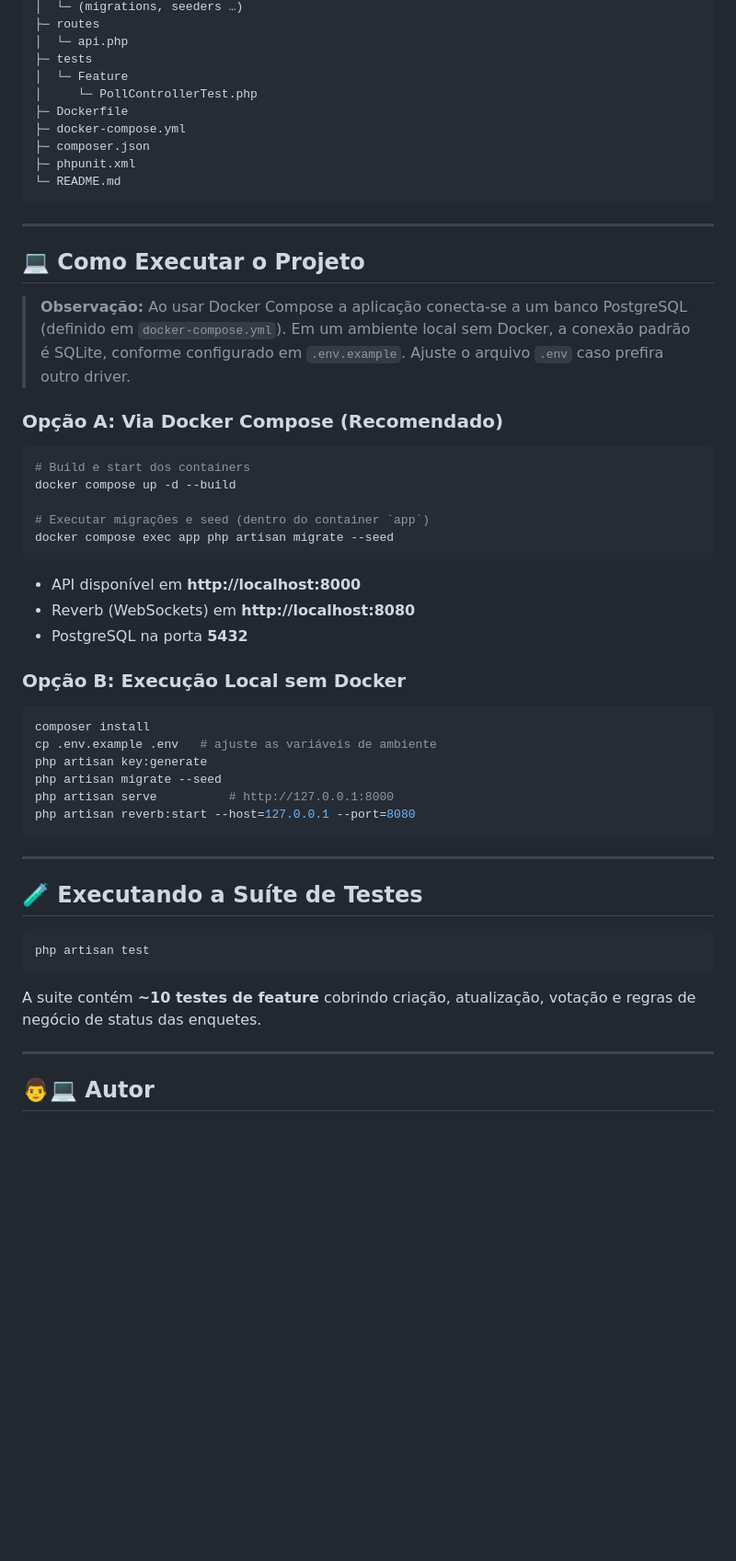
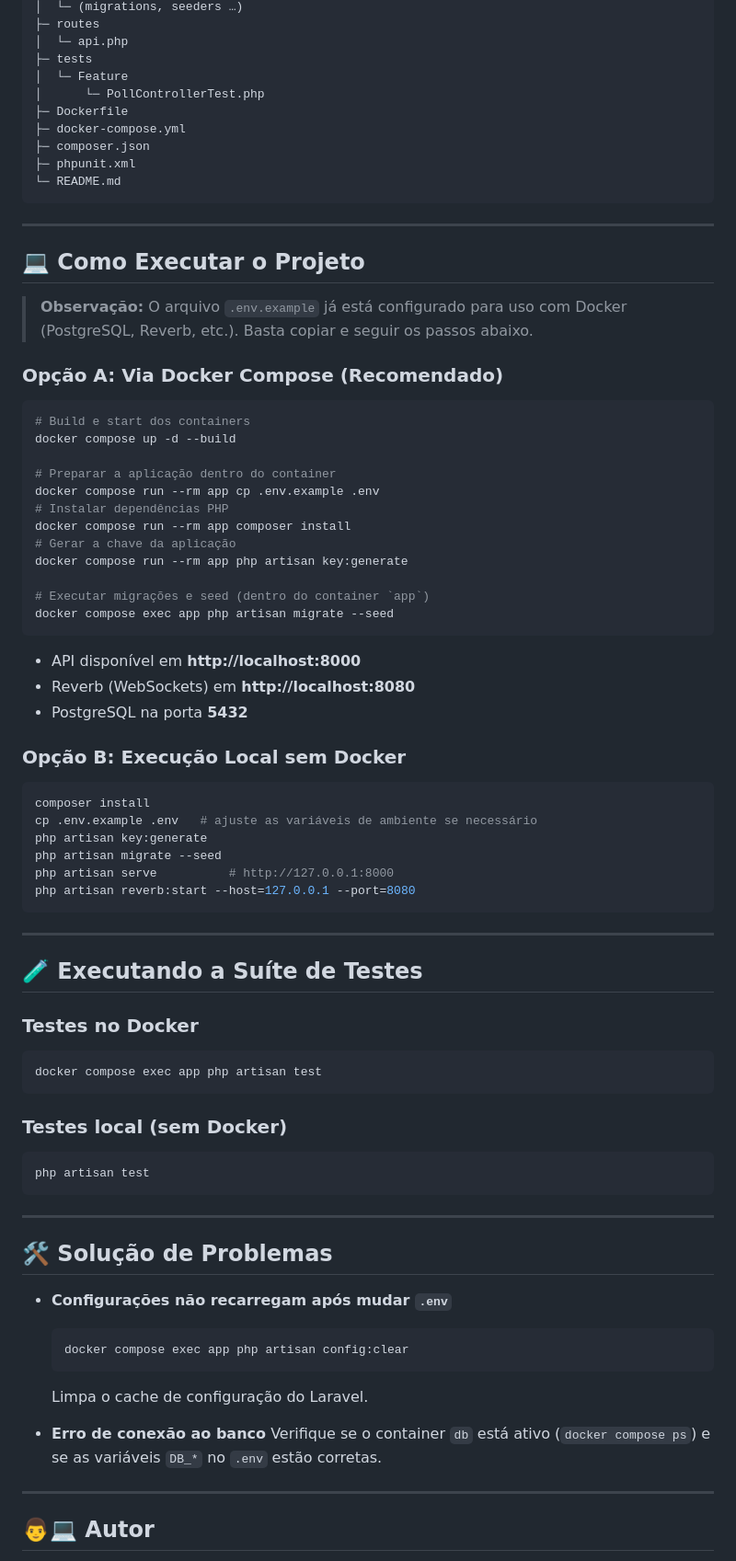
Before and after one commit to Caualopesrlp/polls-realtime-api, a Markdown page: README.md, the part around one of its changes. Shown at 92% size. Drawn GitHub-style; blank space fills up the shorter version.

Commit message:
docs: update README with proper LinkedIn reference, Docker setup steps, test commands, and troubleshooting section

````diff
--- a/README.md
+++ b/README.md
@@ -137,7 +131,7 @@ Copie `.env.example` para `.env` e ajuste conforme necessário.
 │  └─ api.php
 ├─ tests
 │  └─ Feature
-│     └─ PollControllerTest.php
+│      └─ PollControllerTest.php
 ├─ Dockerfile
 ├─ docker-compose.yml
 ├─ composer.json
@@ -149,14 +143,20 @@ Copie `.env.example` para `.env` e ajuste conforme necessário.
 
 ## 💻 Como Executar o Projeto
 
-> **Observação:** Ao usar Docker Compose a aplicação conecta‑se a um banco PostgreSQL (definido em `docker-compose.yml`). Em um ambiente local sem Docker, a conexão padrão é SQLite, conforme configurado em `.env.example`. Ajuste o arquivo `.env` caso prefira outro driver.
-
+> **Observação:** O arquivo `.env.example` já está configurado para uso com Docker (PostgreSQL, Reverb, etc.). Basta copiar e seguir os passos abaixo.
 
 ### Opção A: Via Docker Compose (Recomendado)
 
 ```bash
 # Build e start dos containers
 docker compose up -d --build
+
+# Preparar a aplicação dentro do container
+docker compose run --rm app cp .env.example .env
+# Instalar dependências PHP
+docker compose run --rm app composer install
+# Gerar a chave da aplicação
+docker compose run --rm app php artisan key:generate
 
 # Executar migrações e seed (dentro do container `app`)
 docker compose exec app php artisan migrate --seed
@@ -170,7 +170,7 @@ docker compose exec app php artisan migrate --seed
 
 ```bash
 composer install
-cp .env.example .env   # ajuste as variáveis de ambiente
+cp .env.example .env   # ajuste as variáveis de ambiente se necessário
 php artisan key:generate
 php artisan migrate --seed
 php artisan serve          # http://127.0.0.1:8000
@@ -181,11 +181,28 @@ php artisan reverb:start --host=127.0.0.1 --port=8080
 
 ## 🧪 Executando a Suíte de Testes
 
+### Testes no Docker
+```bash
+docker compose exec app php artisan test
+```
+
+### Testes local (sem Docker)
 ```bash
 php artisan test
 ```
 
-A suite contém **~10 testes de feature** cobrindo criação, atualização, votação e regras de negócio de status das enquetes.
+---
+
+## 🛠️ Solução de Problemas
+
+- **Configurações não recarregam após mudar `.env`**
+  ```bash
+  docker compose exec app php artisan config:clear
+  ```
+  Limpa o cache de configuração do Laravel.
+
+- **Erro de conexão ao banco**
+  Verifique se o container `db` está ativo (`docker compose ps`) e se as variáveis `DB_*` no `.env` estão corretas.
 
 ---
 
````
Also changed, not shown: other parts of README.md (+5 -11 lines).
